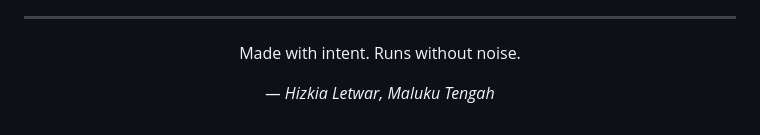
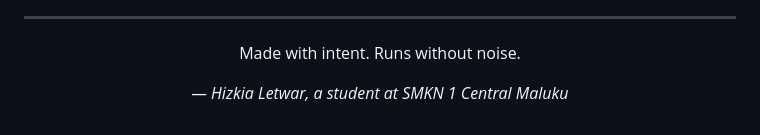
Before and after one commit to Ikyletwar/zerostream, a Markdown page: README.md, the part around the change. GitHub-like rendering.

```diff
--- a/README.md
+++ b/README.md
@@ -401,6 +401,6 @@ Dipublikasikan: **27 Mei, 2026**
 
 Made with intent. Runs without noise.
 
-*— Hizkia Letwar, Maluku Tengah*
+*— Hizkia Letwar, a student at SMKN 1 Central Maluku*
 
 </div>
```
